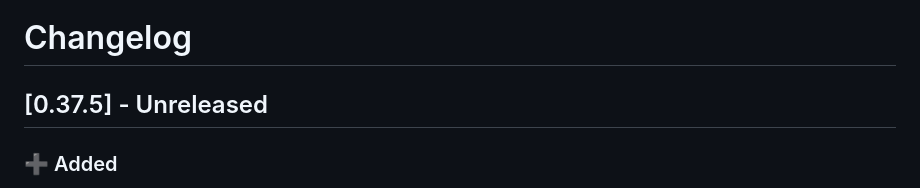
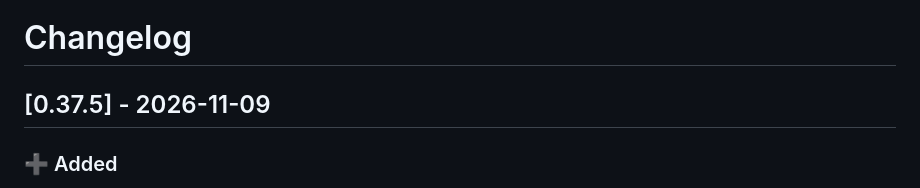
Before and after one commit to dragginzgame/shared-tooling, a Markdown page: CHANGELOG.md, the part around the change. GitHub-like rendering.

Commit message:
Release 0.37.5

```diff
--- a/CHANGELOG.md
+++ b/CHANGELOG.md
@@ -1,6 +1,6 @@
 # Changelog
 
-## [0.37.5] - Unreleased
+## [0.37.5] - 2026-11-09
 
 ### ➕ Added
 
```
